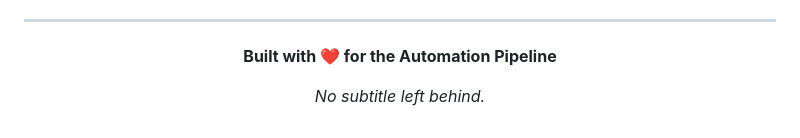
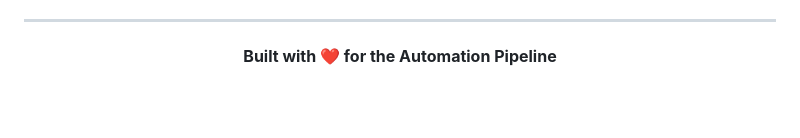
Before and after one commit to 25bda095-droid/AutomationPipeline, a Markdown page: How To Use This Project/Subtitle_Scrapper/instruction.md, the part around the change. Rendered like a GitHub page; blank space fills up the shorter version.

```diff
--- a/How To Use This Project/Subtitle_Scrapper/instruction.md
+++ b/How To Use This Project/Subtitle_Scrapper/instruction.md
@@ -350,6 +350,4 @@ Check that:
 
 **Built with ❤️ for the Automation Pipeline**
 
-*No subtitle left behind.*
-
 </div>
```
